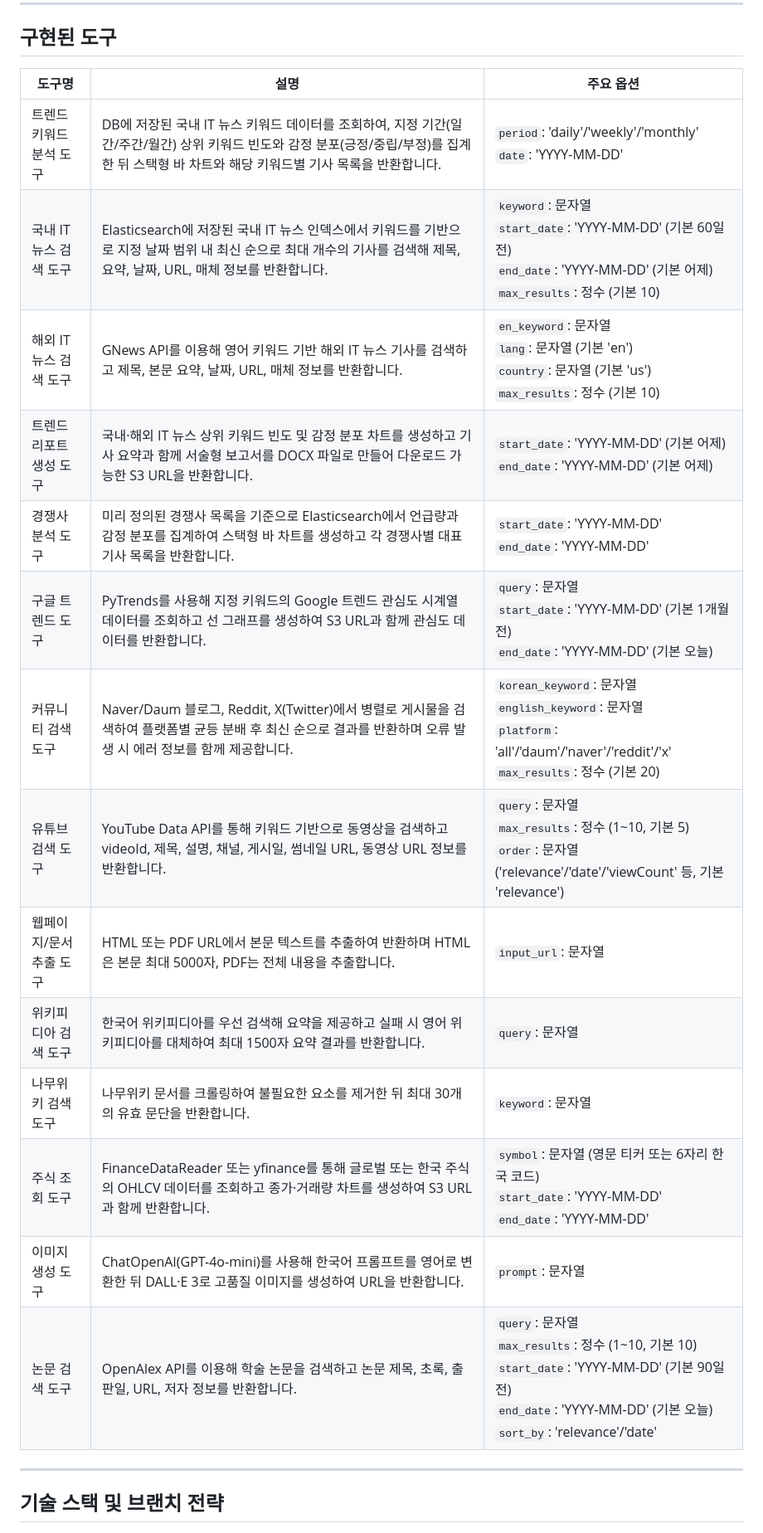
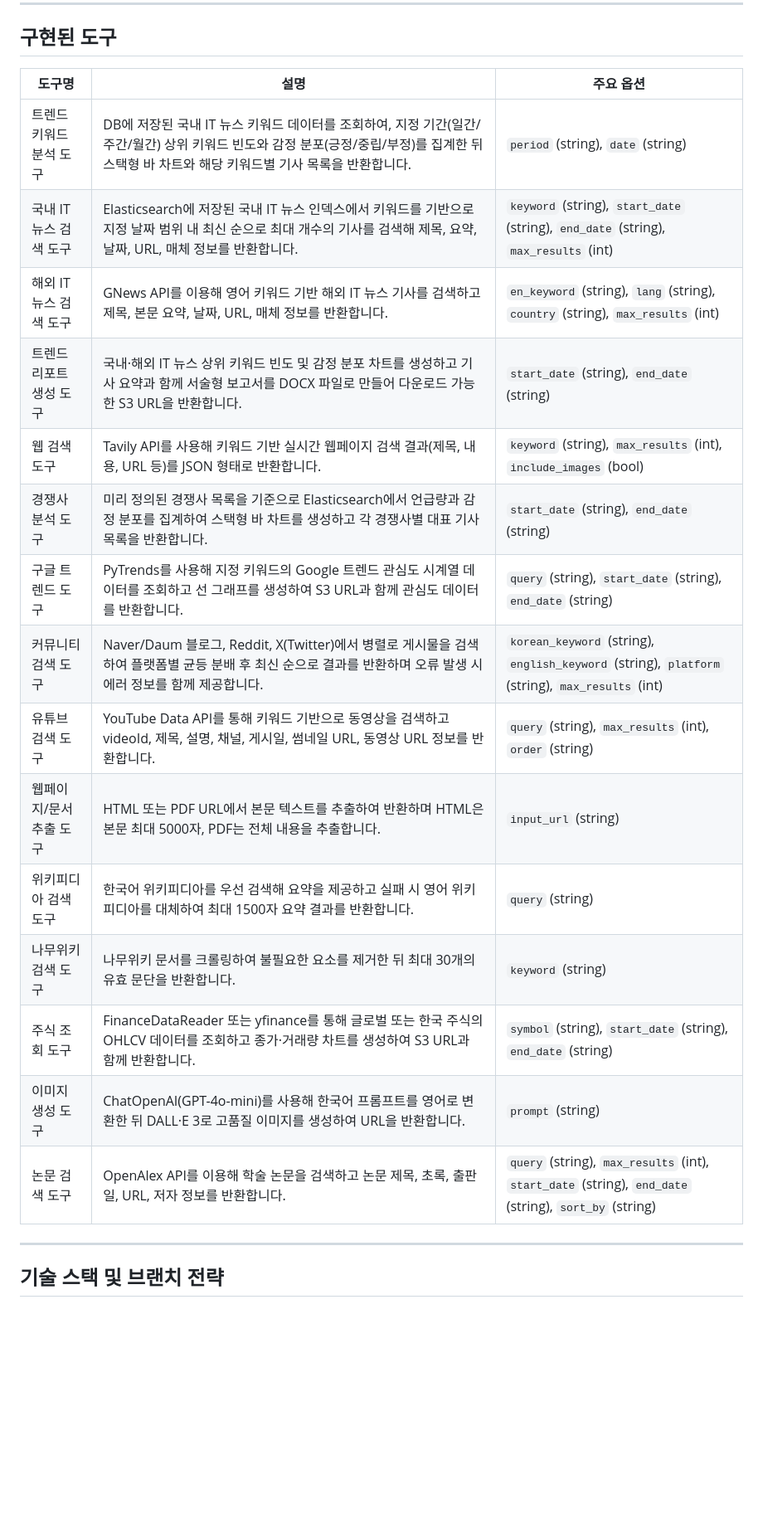
Before and after one commit to CAPSTONE-DBFIS/langchain-trend-agent, a Markdown page: README.md, the part around the change printed below. Shown: that part at 83% size. Rendered like a GitHub page; blank space fills up the shorter version.

Commit message:
refactor/web-search-tool: readme 업데이트

```diff
--- a/README.md
+++ b/README.md
@@ -62,22 +62,23 @@ langchain-trend-agent
 ---
 
 ## 구현된 도구
-| 도구명                   | 설명                                                                                                                     | 주요 옵션                                                                                                            |
-|------------------------|------------------------------------------------------------------------------------------------------------------------|-------------------------------------------------------------------------------------------------------------------|
-| 트렌드 키워드 분석 도구       | DB에 저장된 국내 IT 뉴스 키워드 데이터를 조회하여, 지정 기간(일간/주간/월간) 상위 키워드 빈도와 감정 분포(긍정/중립/부정)를 집계한 뒤 스택형 바 차트와 해당 키워드별 기사 목록을 반환합니다. | `period`: 'daily'/'weekly'/'monthly'<br>`date`: 'YYYY-MM-DD' |
-| 국내 IT 뉴스 검색 도구       | Elasticsearch에 저장된 국내 IT 뉴스 인덱스에서 키워드를 기반으로 지정 날짜 범위 내 최신 순으로 최대 개수의 기사를 검색해 제목, 요약, 날짜, URL, 매체 정보를 반환합니다.              | `keyword`: 문자열<br>`start_date`: 'YYYY-MM-DD' (기본 60일 전)<br>`end_date`: 'YYYY-MM-DD' (기본 어제)<br>`max_results`: 정수 (기본 10) |
-| 해외 IT 뉴스 검색 도구       | GNews API를 이용해 영어 키워드 기반 해외 IT 뉴스 기사를 검색하고 제목, 본문 요약, 날짜, URL, 매체 정보를 반환합니다.                                                   | `en_keyword`: 문자열<br>`lang`: 문자열 (기본 'en')<br>`country`: 문자열 (기본 'us')<br>`max_results`: 정수 (기본 10)      |
-| 트렌드 리포트 생성 도구      | 국내·해외 IT 뉴스 상위 키워드 빈도 및 감정 분포 차트를 생성하고 기사 요약과 함께 서술형 보고서를 DOCX 파일로 만들어 다운로드 가능한 S3 URL을 반환합니다.                     | `start_date`: 'YYYY-MM-DD' (기본 어제)<br>`end_date`: 'YYYY-MM-DD' (기본 어제)                                         |
-| 경쟁사 분석 도구            | 미리 정의된 경쟁사 목록을 기준으로 Elasticsearch에서 언급량과 감정 분포를 집계하여 스택형 바 차트를 생성하고 각 경쟁사별 대표 기사 목록을 반환합니다.                       | `start_date`: 'YYYY-MM-DD'<br>`end_date`: 'YYYY-MM-DD'                                                              |
-| 구글 트렌드 도구           | PyTrends를 사용해 지정 키워드의 Google 트렌드 관심도 시계열 데이터를 조회하고 선 그래프를 생성하여 S3 URL과 함께 관심도 데이터를 반환합니다.                               | `query`: 문자열<br>`start_date`: 'YYYY-MM-DD' (기본 1개월 전)<br>`end_date`: 'YYYY-MM-DD' (기본 오늘)                     |
-| 커뮤니티 검색 도구          | Naver/Daum 블로그, Reddit, X(Twitter)에서 병렬로 게시물을 검색하여 플랫폼별 균등 분배 후 최신 순으로 결과를 반환하며 오류 발생 시 에러 정보를 함께 제공합니다.               | `korean_keyword`: 문자열<br>`english_keyword`: 문자열<br>`platform`: 'all'/'daum'/'naver'/'reddit'/'x'<br>`max_results`: 정수 (기본 20)    |
-| 유튜브 검색 도구           | YouTube Data API를 통해 키워드 기반으로 동영상을 검색하고 videoId, 제목, 설명, 채널, 게시일, 썸네일 URL, 동영상 URL 정보를 반환합니다.                                      | `query`: 문자열<br>`max_results`: 정수 (1~10, 기본 5)<br>`order`: 문자열 ('relevance'/'date'/'viewCount' 등, 기본 'relevance') |
-| 웹페이지/문서 추출 도구       | HTML 또는 PDF URL에서 본문 텍스트를 추출하여 반환하며 HTML은 본문 최대 5000자, PDF는 전체 내용을 추출합니다.                                                           | `input_url`: 문자열                                                                                                   |
-| 위키피디아 검색 도구         | 한국어 위키피디아를 우선 검색해 요약을 제공하고 실패 시 영어 위키피디아를 대체하여 최대 1500자 요약 결과를 반환합니다.                                                   | `query`: 문자열                                                                                                      |
-| 나무위키 검색 도구          | 나무위키 문서를 크롤링하여 불필요한 요소를 제거한 뒤 최대 30개의 유효 문단을 반환합니다.                                                                              | `keyword`: 문자열                                                                                                    |
-| 주식 조회 도구            | FinanceDataReader 또는 yfinance를 통해 글로벌 또는 한국 주식의 OHLCV 데이터를 조회하고 종가·거래량 차트를 생성하여 S3 URL과 함께 반환합니다.                                  | `symbol`: 문자열 (영문 티커 또는 6자리 한국 코드)<br>`start_date`: 'YYYY-MM-DD'<br>`end_date`: 'YYYY-MM-DD'                      |
-| 이미지 생성 도구           | ChatOpenAI(GPT-4o-mini)를 사용해 한국어 프롬프트를 영어로 변환한 뒤 DALL·E 3로 고품질 이미지를 생성하여 URL을 반환합니다.                                                | `prompt`: 문자열                                                                                                      |
-| 논문 검색 도구            | OpenAlex API를 이용해 학술 논문을 검색하고 논문 제목, 초록, 출판일, URL, 저자 정보를 반환합니다.                                                                            | `query`: 문자열<br>`max_results`: 정수 (1~10, 기본 10)<br>`start_date`: 'YYYY-MM-DD' (기본 90일 전)<br>`end_date`: 'YYYY-MM-DD' (기본 오늘)<br>`sort_by`: 'relevance'/'date' |
+| 도구명                   | 설명                                                                                                                     | 주요 옵션                                                                                                                           |
+|------------------------|------------------------------------------------------------------------------------------------------------------------|-------------------------------------------------------------------------------------------------------------------------------------|
+| 트렌드 키워드 분석 도구       | DB에 저장된 국내 IT 뉴스 키워드 데이터를 조회하여, 지정 기간(일간/주간/월간) 상위 키워드 빈도와 감정 분포(긍정/중립/부정)를 집계한 뒤 스택형 바 차트와 해당 키워드별 기사 목록을 반환합니다. | `period` (string), `date` (string)                                                                                              |
+| 국내 IT 뉴스 검색 도구       | Elasticsearch에 저장된 국내 IT 뉴스 인덱스에서 키워드를 기반으로 지정 날짜 범위 내 최신 순으로 최대 개수의 기사를 검색해 제목, 요약, 날짜, URL, 매체 정보를 반환합니다.              | `keyword` (string), `start_date` (string), `end_date` (string), `max_results` (int)                                                 |
+| 해외 IT 뉴스 검색 도구       | GNews API를 이용해 영어 키워드 기반 해외 IT 뉴스 기사를 검색하고 제목, 본문 요약, 날짜, URL, 매체 정보를 반환합니다.                                                   | `en_keyword` (string), `lang` (string), `country` (string), `max_results` (int)                                                     |
+| 트렌드 리포트 생성 도구      | 국내·해외 IT 뉴스 상위 키워드 빈도 및 감정 분포 차트를 생성하고 기사 요약과 함께 서술형 보고서를 DOCX 파일로 만들어 다운로드 가능한 S3 URL을 반환합니다.                     | `start_date` (string), `end_date` (string)                                                                                          |
+| 웹 검색 도구              | Tavily API를 사용해 키워드 기반 실시간 웹페이지 검색 결과(제목, 내용, URL 등)를 JSON 형태로 반환합니다.                                                                   | `keyword` (string), `max_results` (int), `include_images` (bool)                                                                    |
+| 경쟁사 분석 도구            | 미리 정의된 경쟁사 목록을 기준으로 Elasticsearch에서 언급량과 감정 분포를 집계하여 스택형 바 차트를 생성하고 각 경쟁사별 대표 기사 목록을 반환합니다.                       | `start_date` (string), `end_date` (string)                                                                                          |
+| 구글 트렌드 도구           | PyTrends를 사용해 지정 키워드의 Google 트렌드 관심도 시계열 데이터를 조회하고 선 그래프를 생성하여 S3 URL과 함께 관심도 데이터를 반환합니다.                               | `query` (string), `start_date` (string), `end_date` (string)                                                                         |
+| 커뮤니티 검색 도구          | Naver/Daum 블로그, Reddit, X(Twitter)에서 병렬로 게시물을 검색하여 플랫폼별 균등 분배 후 최신 순으로 결과를 반환하며 오류 발생 시 에러 정보를 함께 제공합니다.               | `korean_keyword` (string), `english_keyword` (string), `platform` (string), `max_results` (int)                                       |
+| 유튜브 검색 도구           | YouTube Data API를 통해 키워드 기반으로 동영상을 검색하고 videoId, 제목, 설명, 채널, 게시일, 썸네일 URL, 동영상 URL 정보를 반환합니다.                                      | `query` (string), `max_results` (int), `order` (string)                                                                              |
+| 웹페이지/문서 추출 도구       | HTML 또는 PDF URL에서 본문 텍스트를 추출하여 반환하며 HTML은 본문 최대 5000자, PDF는 전체 내용을 추출합니다.                                                           | `input_url` (string)                                                                                                                  |
+| 위키피디아 검색 도구         | 한국어 위키피디아를 우선 검색해 요약을 제공하고 실패 시 영어 위키피디아를 대체하여 최대 1500자 요약 결과를 반환합니다.                                                   | `query` (string)                                                                                                                       |
+| 나무위키 검색 도구          | 나무위키 문서를 크롤링하여 불필요한 요소를 제거한 뒤 최대 30개의 유효 문단을 반환합니다.                                                                              | `keyword` (string)                                                                                                                     |
+| 주식 조회 도구            | FinanceDataReader 또는 yfinance를 통해 글로벌 또는 한국 주식의 OHLCV 데이터를 조회하고 종가·거래량 차트를 생성하여 S3 URL과 함께 반환합니다.                                  | `symbol` (string), `start_date` (string), `end_date` (string)                                                                          |
+| 이미지 생성 도구           | ChatOpenAI(GPT-4o-mini)를 사용해 한국어 프롬프트를 영어로 변환한 뒤 DALL·E 3로 고품질 이미지를 생성하여 URL을 반환합니다.                                                | `prompt` (string)                                                                                                                      |
+| 논문 검색 도구            | OpenAlex API를 이용해 학술 논문을 검색하고 논문 제목, 초록, 출판일, URL, 저자 정보를 반환합니다.                                                                            | `query` (string), `max_results` (int), `start_date` (string), `end_date` (string), `sort_by` (string)                                  |
 ---
 
 ## 기술 스택 및 브랜치 전략
```
Also changed, not shown: other parts of README.md (+7 -7 lines).
